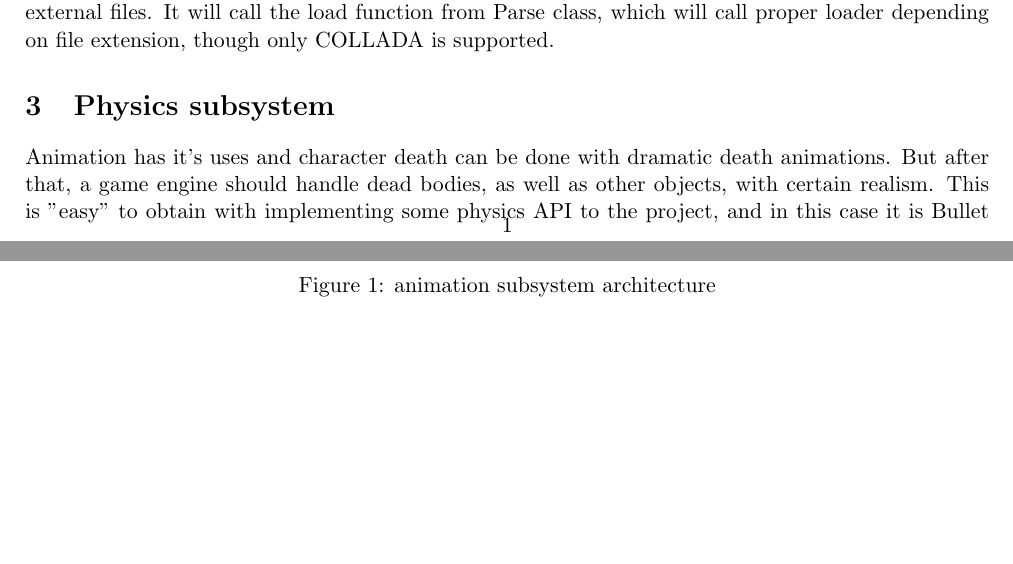
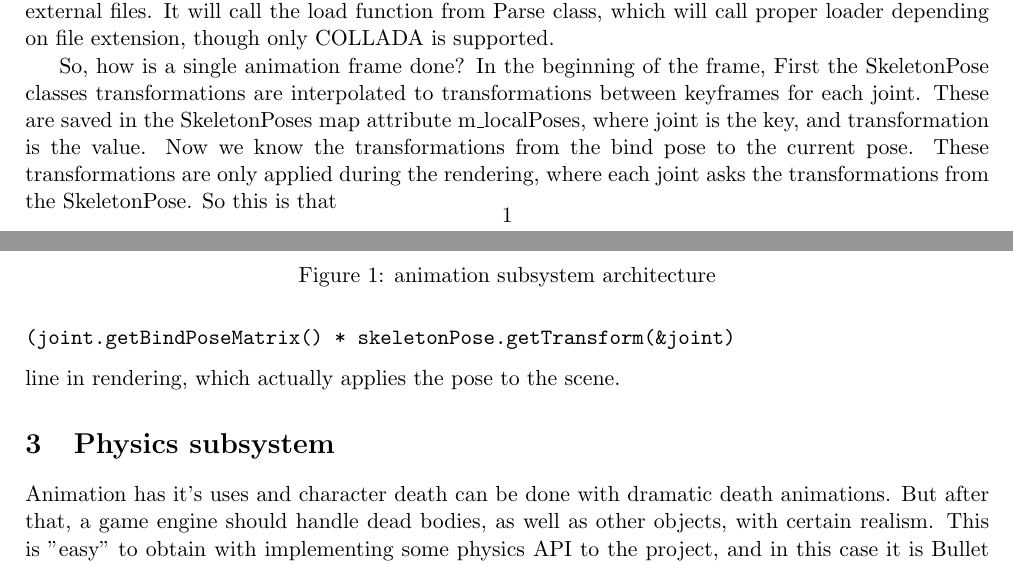
Before and after one commit to leomuona/skeletor, a LaTeX document (doc/technical_doc.tex): two parts of pages 1 and 2 of 3, joined at a grey line, cut so that both start at the same text, the shorter picture padded with empty space. Compiled offline with pdfLaTeX.

Commit message:
Added paragraph to technical doc.

```diff
--- a/doc/technical_doc.tex
+++ b/doc/technical_doc.tex
@@ -35,6 +35,8 @@ COLLADA is an open standard XML schema for exchaning digital assets between vari
 \end{figure}
 
 The figure~\ref{animsubsys} shows the basic architecture of the animation subsystem. The figure represents the classes defined under src/animation/ directory. AnimationLibrary class is used to load skeleton from external files. It will call the load function from Parse class, which will call proper loader depending on file extension, though only COLLADA is supported.
+
+So, how is a single animation frame done? In the beginning of the frame, First the SkeletonPose classes transformations are interpolated to transformations between keyframes for each joint. These are saved in the SkeletonPoses map attribute m\_localPoses, where joint is the key, and transformation is the value. Now we know the transformations from the bind pose to the current pose. These transformations are only applied during the rendering, where each joint asks the transformations from the SkeletonPose. So this is that \begin{verbatim}(joint.getBindPoseMatrix() * skeletonPose.getTransform(&joint)\end{verbatim} line in rendering, which actually applies the pose to the scene.
 
 \section{Physics subsystem}
 
```
